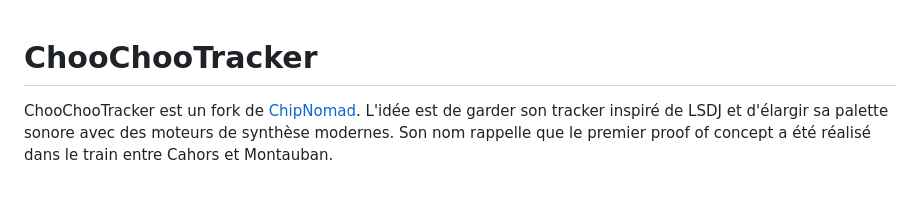
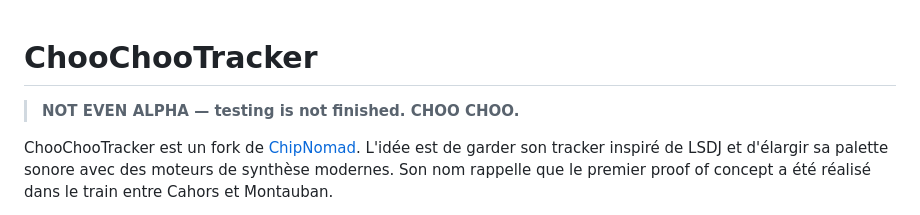
Before and after one commit to paiheulevrai/Choochootracker, a Markdown page: README.md, the part around the change. GitHub-like rendering; blank space fills up the shorter version.

Commit message:
docs: preserve pre-alpha warning

```diff
--- a/readme.md
+++ b/README.md
@@ -1,4 +1,6 @@
 # ChooChooTracker
+
+> **NOT EVEN ALPHA — testing is not finished. CHOO CHOO.**
 
 ChooChooTracker est un fork de [ChipNomad](https://github.com/Megus/chipnomad-tracker). L'idée est de garder son tracker inspiré de LSDJ et d'élargir sa palette sonore avec des moteurs de synthèse modernes. Son nom rappelle que le premier proof of concept a été réalisé dans le train entre Cahors et Montauban.
 
```
